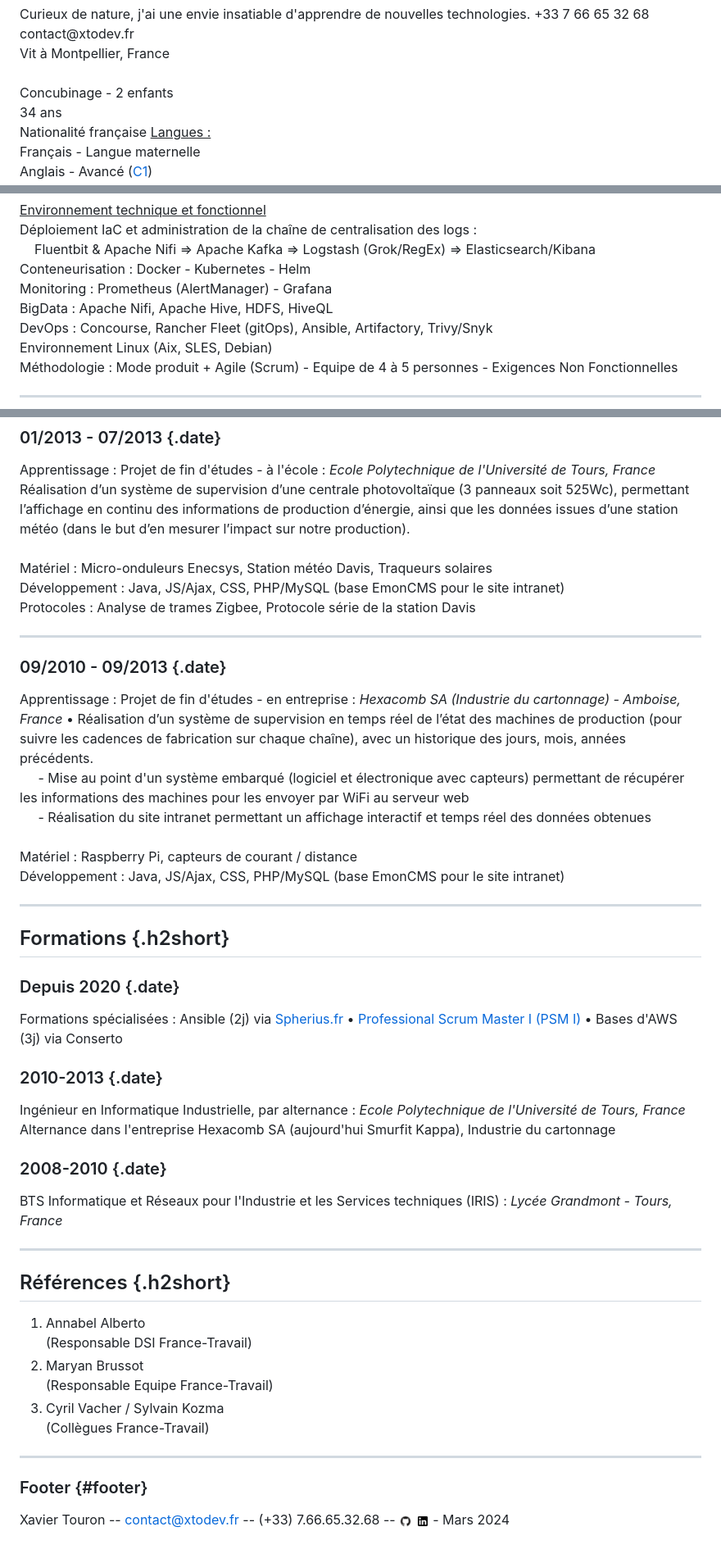
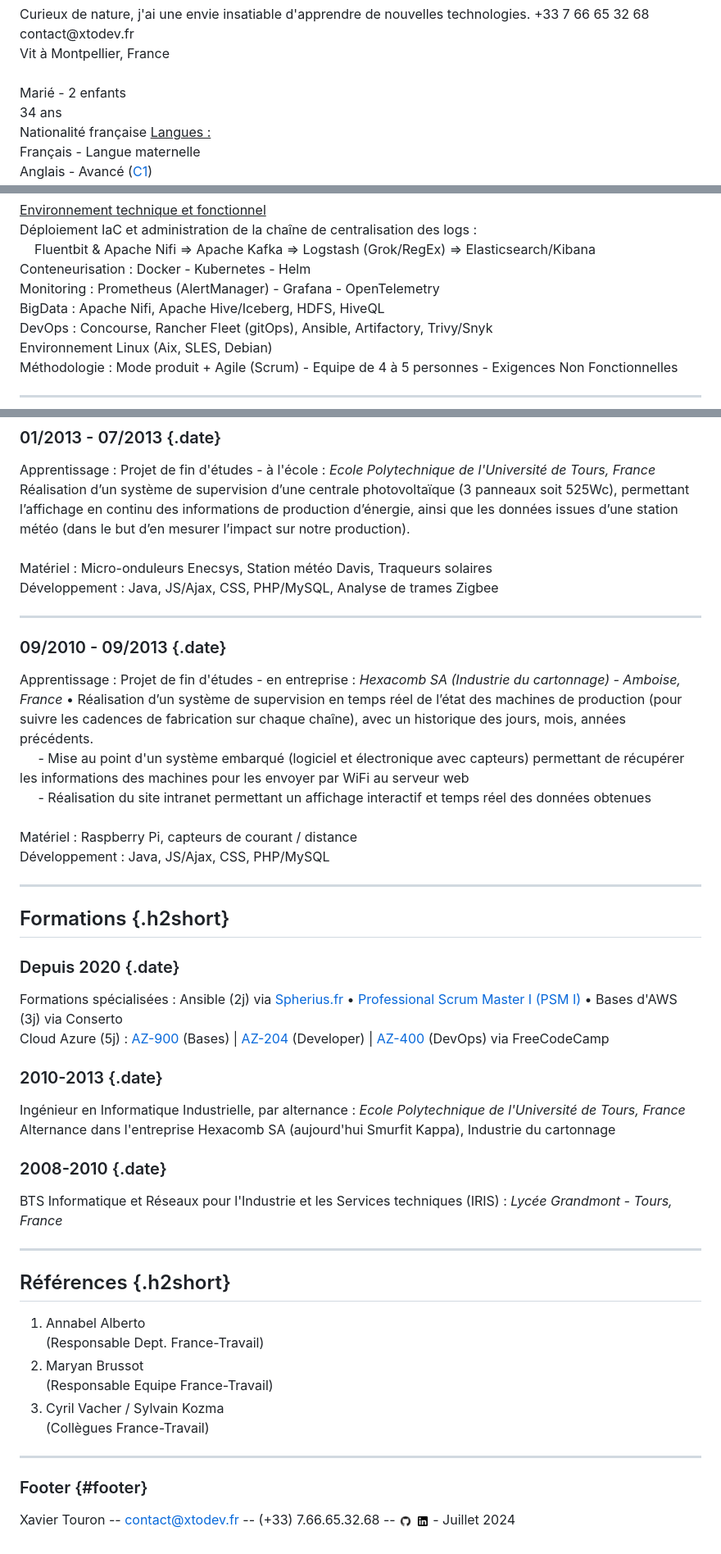
Before and after one commit to xtodev/cv, a Markdown page: cv.md, 3 parts joined by grey strips. Shown at 82% size. Drawn GitHub-style.

```diff
--- a/cv.md
+++ b/cv.md
@@ -19,7 +19,7 @@ Curieux de nature, j'ai une envie insatiable d'apprendre de nouvelles technologi
 contact@xtodev.fr<br>
 Vit à Montpellier, France<br>
 <br>
-Concubinage - 2 enfants<br>
+Marié - 2 enfants<br>
 34 ans<br>
 Nationalité française
 </span>
@@ -53,8 +53,8 @@ INGENIEUR DEVOPS <span class="ssii"> (SSII Conserto)</span>
   Déploiement IaC et administration de la chaîne de centralisation des logs : <br>
   &nbsp;&nbsp;&nbsp;&nbsp;Fluentbit & Apache Nifi => Apache Kafka => Logstash (Grok/RegEx) => Elasticsearch/Kibana<br>
   Conteneurisation : Docker - Kubernetes - Helm<br>
-  Monitoring : Prometheus (AlertManager) - Grafana<br>
-  BigData : Apache Nifi, Apache Hive, HDFS, HiveQL<br>
+  Monitoring : Prometheus (AlertManager) - Grafana - OpenTelemetry<br>
+  BigData : Apache Nifi, Apache Hive/Iceberg, HDFS, HiveQL<br>
   DevOps : Concourse, Rancher Fleet (gitOps), Ansible, Artifactory, Trivy/Snyk<br>
   Environnement Linux (Aix, SLES, Debian)<br>
   Méthodologie : Mode produit + Agile (Scrum) - Equipe de 4 à 5 personnes - Exigences Non Fonctionnelles<br>
@@ -166,8 +166,7 @@ Apprentissage : Projet de fin d'études - à l'école
   Réalisation d’un système de supervision d’une centrale photovoltaïque (3 panneaux soit 525Wc), permettant l’affichage en continu des informations de production d’énergie, ainsi que les données issues d’une station météo (dans le but d’en mesurer l’impact sur notre production). <br>
   <br>
   Matériel : Micro-onduleurs Enecsys, Station météo Davis, Traqueurs solaires <br>
-  Développement : Java, JS/Ajax, CSS, PHP/MySQL (base EmonCMS pour le site intranet)<br>
-  Protocoles : Analyse de trames Zigbee, Protocole série de la station Davis<br>
+  Développement : Java, JS/Ajax, CSS, PHP/MySQL, Analyse de trames Zigbee
 
 ---
 
@@ -180,7 +179,7 @@ Apprentissage : Projet de fin d'études - en entreprise
   &nbsp;&nbsp;&nbsp;&nbsp; - Réalisation du site intranet permettant un affichage interactif et temps réel des données obtenues<br>
   <br>
   Matériel : Raspberry Pi, capteurs de courant / distance<br>
-  Développement : Java, JS/Ajax, CSS, PHP/MySQL (base EmonCMS pour le site intranet)<br>
+  Développement : Java, JS/Ajax, CSS, PHP/MySQL
 
 <hr class="hiddenhr">
 
@@ -188,7 +187,8 @@ Apprentissage : Projet de fin d'études - en entreprise
 
 ### Depuis 2020 {.date}
 Formations spécialisées
-: Ansible (2j) via <a href="https://spherius.fr/formation/devops-ansible/" target="_blank">Spherius.fr</a> • <a href="https://www.scrum.org/user/735488" target="_blank">Professional Scrum Master I (PSM I)</a> • Bases d'AWS (3j) via Conserto
+: Ansible (2j) via <a href="https://spherius.fr/formation/devops-ansible/" target="_blank">Spherius.fr</a> • <a href="https://www.scrum.org/user/735488" target="_blank">Professional Scrum Master I (PSM I)</a> • Bases d'AWS (3j) via Conserto <br>
+  Cloud Azure (5j) : [AZ-900](https://www.youtube.com/watch?v=5abffC-K40c) (Bases) |  [AZ-204](https://www.youtube.com/watch?v=jZx8PMQjobk) (Developer) | [AZ-400](https://www.youtube.com/watch?v=11KT1hPNkY4) (DevOps) via FreeCodeCamp
 
 ### 2010-2013 {.date}
 Ingénieur en Informatique Industrielle, par alternance
@@ -202,11 +202,11 @@ BTS Informatique et Réseaux pour l'Industrie et les Services techniques (IRIS)
 <hr class="hiddenhr">
 
 ## Références {.h2short}
-1. Annabel Alberto <br>(Responsable DSI France-Travail)
+1. Annabel Alberto <br>(Responsable Dept. France-Travail)
 1. Maryan Brussot <br>(Responsable Equipe France-Travail)
 1. Cyril Vacher / Sylvain Kozma <br>(Collègues France-Travail)
 
 <hr class="hiddenhr">
 
 ### Footer {#footer}
-Xavier Touron -- [contact@xtodev.fr](mailto:contact@xtodev.fr) -- (+33) 7.66.65.32.68 -- <a href="https://github.com/xtodev/cv" target="_blank"><img src="./assets/github.png" height="16" width="16" style="vertical-align: middle;"></a>  <a href="https://www.linkedin.com/in/xavier-touron-084b4b73" target="_blank"><img src="./assets/linkedin.png" height="16" width="16" style="vertical-align: middle;"></a> - Mars 2024
+Xavier Touron -- [contact@xtodev.fr](mailto:contact@xtodev.fr) -- (+33) 7.66.65.32.68 -- <a href="https://github.com/xtodev/cv" target="_blank"><img src="./assets/github.png" height="16" width="16" style="vertical-align: middle;"></a>  <a href="https://www.linkedin.com/in/xavier-touron-084b4b73" target="_blank"><img src="./assets/linkedin.png" height="16" width="16" style="vertical-align: middle;"></a> - Juillet 2024
```
Also changed, not shown: cv_en.md (+7 -7 lines).
